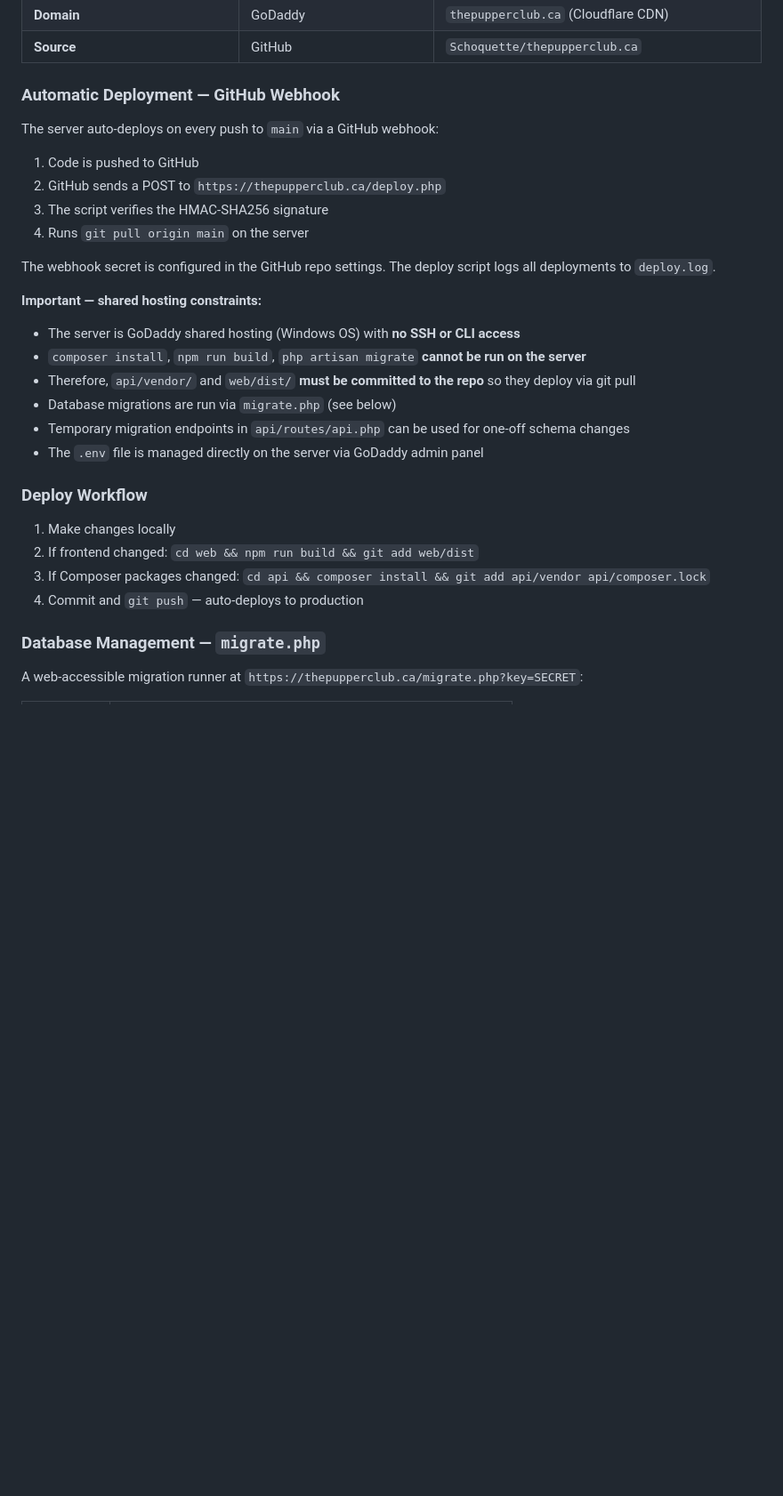
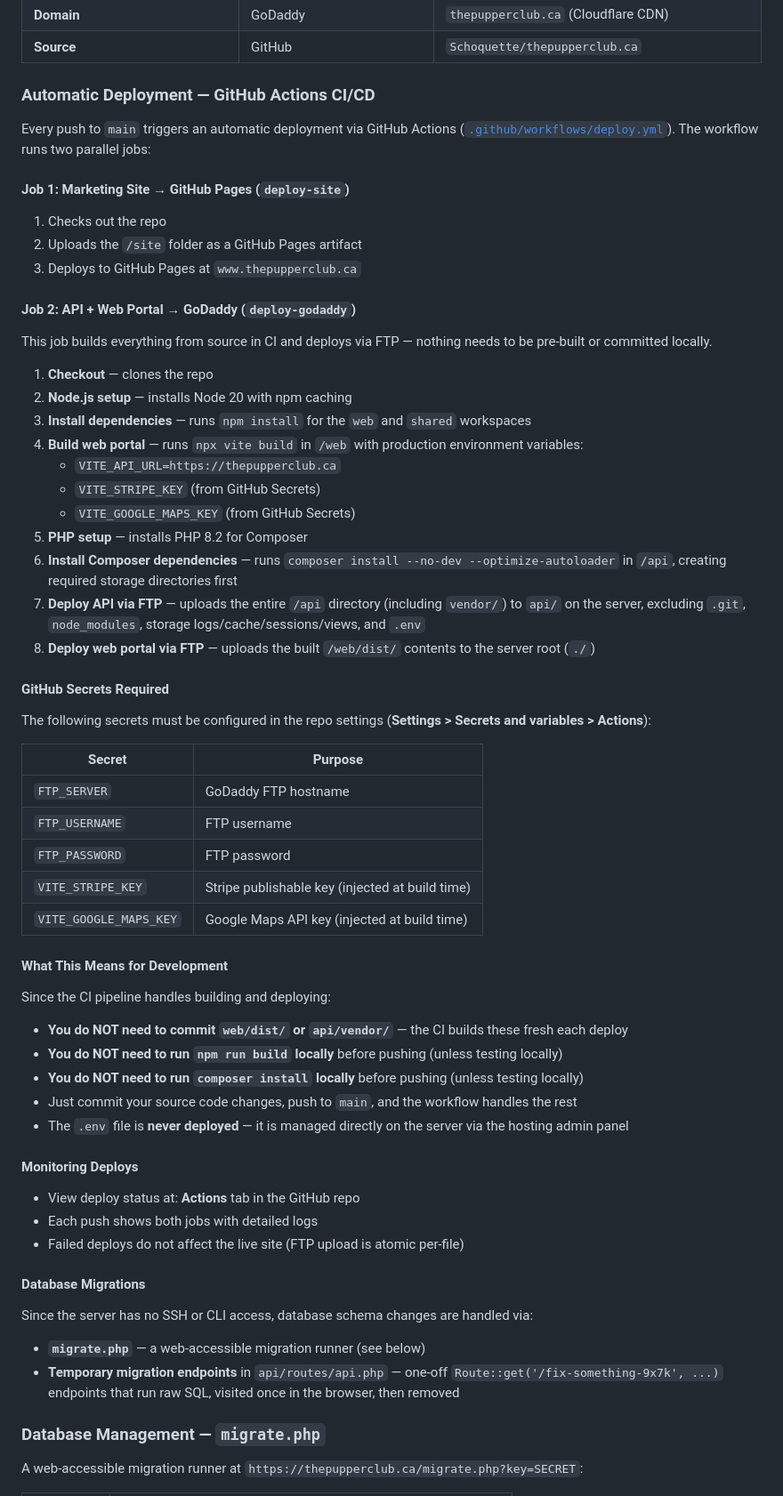
Before and after one commit to Schoquette/thepupperclub.ca, a Markdown page: README.md, the part around the change. Shown at 89% size. Rendered like a GitHub page; blank space fills up the shorter version.

Commit message:
Update README with detailed GitHub Actions CI/CD deploy docs
Replaces the old webhook-based deploy description with full
documentation of the deploy.yml workflow: two parallel jobs
(GitHub Pages for marketing site, FTP for API + web portal),
required secrets, what gets built in CI vs managed on server,
and how database migrations work without CLI access.

Co-Authored-By: Claude Opus 4.6 <noreply@anthropic.com>

```diff
--- a/README.md
+++ b/README.md
@@ -184,32 +184,66 @@ The `/shared` package (`@pupper/shared`) provides TypeScript interfaces used by
 | **Domain** | GoDaddy | `thepupperclub.ca` (Cloudflare CDN) |
 | **Source** | GitHub | `Schoquette/thepupperclub.ca` |
 
-### Automatic Deployment — GitHub Webhook
+### Automatic Deployment — GitHub Actions CI/CD
 
-The server auto-deploys on every push to `main` via a GitHub webhook:
+Every push to `main` triggers an automatic deployment via GitHub Actions ([`.github/workflows/deploy.yml`](.github/workflows/deploy.yml)). The workflow runs two parallel jobs:
 
-1. Code is pushed to GitHub
-2. GitHub sends a POST to `https://thepupperclub.ca/deploy.php`
-3. The script verifies the HMAC-SHA256 signature
-4. Runs `git pull origin main` on the server
+#### Job 1: Marketing Site → GitHub Pages (`deploy-site`)
 
-The webhook secret is configured in the GitHub repo settings. The deploy script logs all deployments to `deploy.log`.
+1. Checks out the repo
+2. Uploads the `/site` folder as a GitHub Pages artifact
+3. Deploys to GitHub Pages at `www.thepupperclub.ca`
 
-**Important — shared hosting constraints:**
+#### Job 2: API + Web Portal → GoDaddy (`deploy-godaddy`)
 
-- The server is GoDaddy shared hosting (Windows OS) with **no SSH or CLI access**
-- `composer install`, `npm run build`, `php artisan migrate` **cannot be run on the server**
-- Therefore, `api/vendor/` and `web/dist/` **must be committed to the repo** so they deploy via git pull
-- Database migrations are run via `migrate.php` (see below)
-- Temporary migration endpoints in `api/routes/api.php` can be used for one-off schema changes
-- The `.env` file is managed directly on the server via GoDaddy admin panel
+This job builds everything from source in CI and deploys via FTP — nothing needs to be pre-built or committed locally.
 
-### Deploy Workflow
+1. **Checkout** — clones the repo
+2. **Node.js setup** — installs Node 20 with npm caching
+3. **Install dependencies** — runs `npm install` for the `web` and `shared` workspaces
+4. **Build web portal** — runs `npx vite build` in `/web` with production environment variables:
+   - `VITE_API_URL=https://thepupperclub.ca`
+   - `VITE_STRIPE_KEY` (from GitHub Secrets)
+   - `VITE_GOOGLE_MAPS_KEY` (from GitHub Secrets)
+5. **PHP setup** — installs PHP 8.2 for Composer
+6. **Install Composer dependencies** — runs `composer install --no-dev --optimize-autoloader` in `/api`, creating required storage directories first
+7. **Deploy API via FTP** — uploads the entire `/api` directory (including `vendor/`) to `api/` on the server, excluding `.git`, `node_modules`, storage logs/cache/sessions/views, and `.env`
+8. **Deploy web portal via FTP** — uploads the built `/web/dist/` contents to the server root (`./`)
 
-1. Make changes locally
-2. If frontend changed: `cd web && npm run build && git add web/dist`
-3. If Composer packages changed: `cd api && composer install && git add api/vendor api/composer.lock`
-4. Commit and `git push` — auto-deploys to production
+#### GitHub Secrets Required
+
+The following secrets must be configured in the repo settings (**Settings > Secrets and variables > Actions**):
+
+| Secret | Purpose |
+|--------|---------|
+| `FTP_SERVER` | GoDaddy FTP hostname |
+| `FTP_USERNAME` | FTP username |
+| `FTP_PASSWORD` | FTP password |
+| `VITE_STRIPE_KEY` | Stripe publishable key (injected at build time) |
+| `VITE_GOOGLE_MAPS_KEY` | Google Maps API key (injected at build time) |
+
+#### What This Means for Development
+
+Since the CI pipeline handles building and deploying:
+
+- **You do NOT need to commit `web/dist/` or `api/vendor/`** — the CI builds these fresh each deploy
+- **You do NOT need to run `npm run build` locally** before pushing (unless testing locally)
+- **You do NOT need to run `composer install` locally** before pushing (unless testing locally)
+- Just commit your source code changes, push to `main`, and the workflow handles the rest
+- The `.env` file is **never deployed** — it is managed directly on the server via the hosting admin panel
+
+#### Monitoring Deploys
+
+- View deploy status at: **Actions** tab in the GitHub repo
+- Each push shows both jobs with detailed logs
+- Failed deploys do not affect the live site (FTP upload is atomic per-file)
+
+#### Database Migrations
+
+Since the server has no SSH or CLI access, database schema changes are handled via:
+
+- **`migrate.php`** — a web-accessible migration runner (see below)
+- **Temporary migration endpoints** in `api/routes/api.php` — one-off `Route::get('/fix-something-9x7k', ...)` endpoints that run raw SQL, visited once in the browser, then removed
 
 ### Database Management — `migrate.php`
 
```
